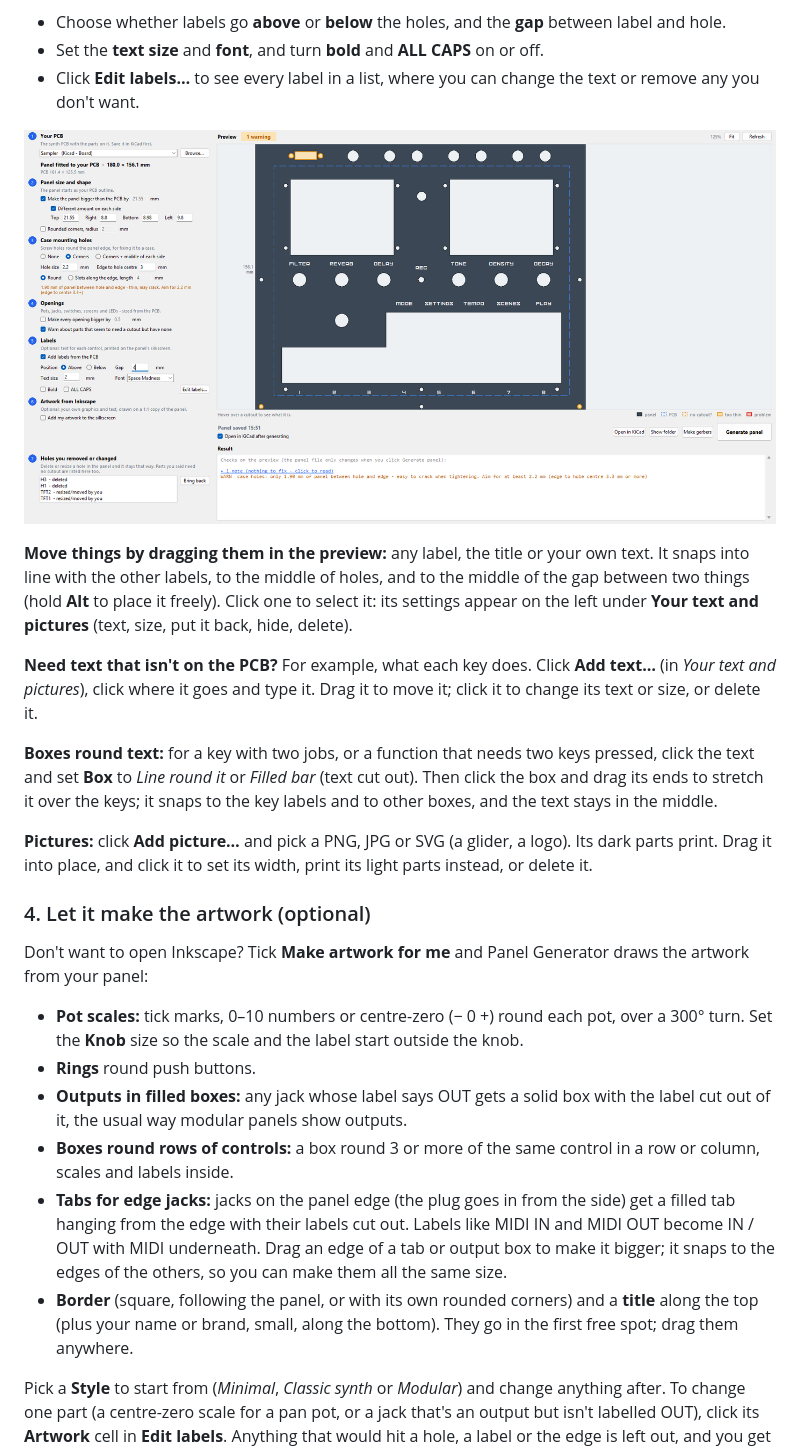
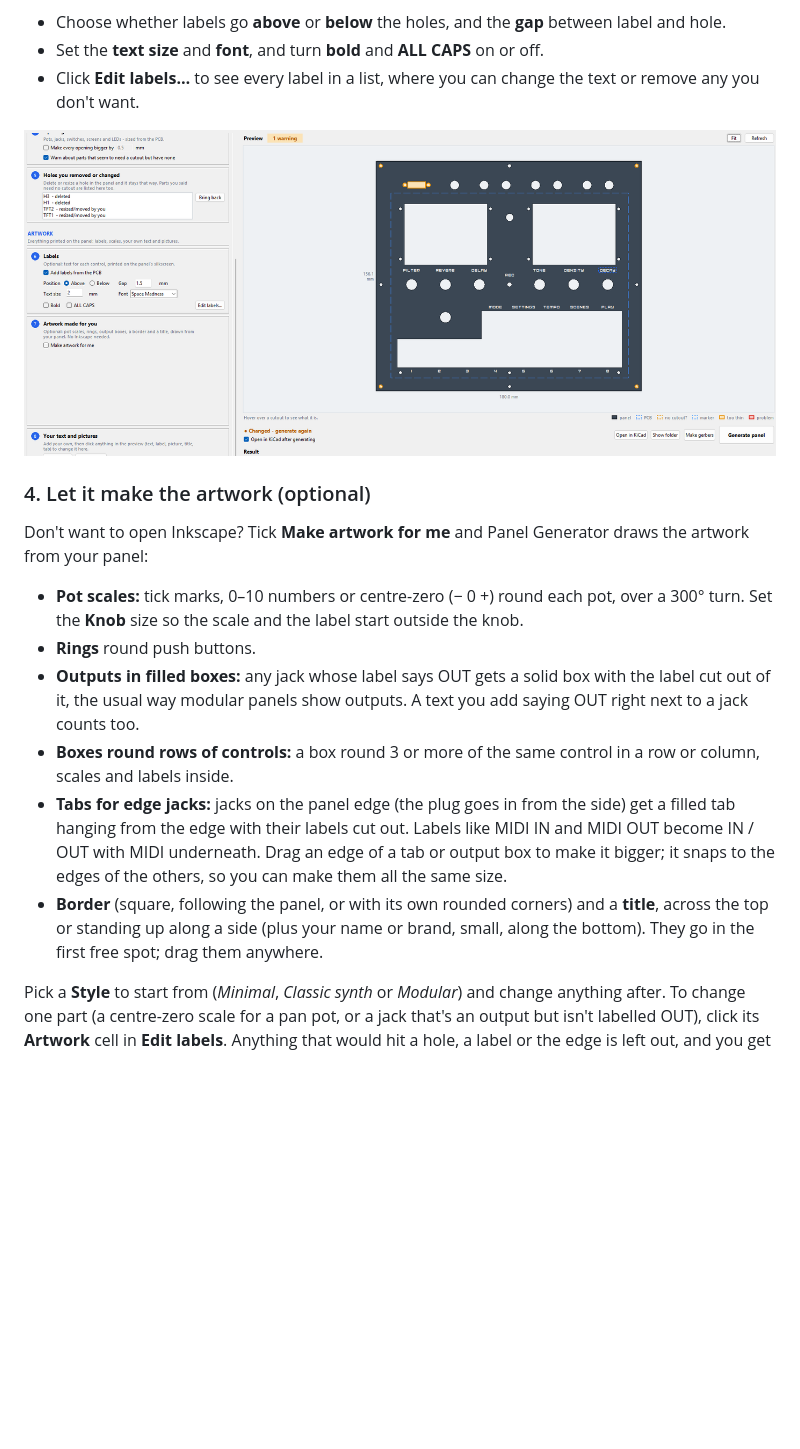
Before and after one commit to lonesoulsurfer/kicad-front-panel-generator, a Markdown page: README.md, the part around one of its changes. Rendered like a GitHub page; pictures changed too: docs/images/step3_labels.png; blank space fills up the shorter version.

```diff
--- a/README.md
+++ b/README.md
@@ -60,24 +60,16 @@ Tick **Add labels from the PCB** and a label section opens. Each pot, jack and s
 
 ![Labels added from the PCB, in a custom font](docs/images/step3_labels.png)
 
-**Move things by dragging them in the preview:** any label, the title or your own text. It snaps into line with the other labels, to the middle of holes, and to the middle of the gap between two things (hold **Alt** to place it freely). Click one to select it: its settings appear on the left under **Your text and pictures** (text, size, put it back, hide, delete).
-
-**Need text that isn't on the PCB?** For example, what each key does. Click **Add text…** (in *Your text and pictures*), click where it goes and type it. Drag it to move it; click it to change its text or size, or delete it.
-
-**Boxes round text:** for a key with two jobs, or a function that needs two keys pressed, click the text and set **Box** to *Line round it* or *Filled bar* (text cut out). Then click the box and drag its ends to stretch it over the keys; it snaps to the key labels and to other boxes, and the text stays in the middle.
-
-**Pictures:** click **Add picture…** and pick a PNG, JPG or SVG (a glider, a logo). Its dark parts print. Drag it into place, and click it to set its width, print its light parts instead, or delete it.
-
 ### 4. Let it make the artwork (optional)
 
 Don't want to open Inkscape? Tick **Make artwork for me** and Panel Generator draws the artwork from your panel:
 
 - **Pot scales:** tick marks, 0–10 numbers or centre-zero (− 0 +) round each pot, over a 300° turn. Set the **Knob** size so the scale and the label start outside the knob.
 - **Rings** round push buttons.
-- **Outputs in filled boxes:** any jack whose label says OUT gets a solid box with the label cut out of it, the usual way modular panels show outputs.
+- **Outputs in filled boxes:** any jack whose label says OUT gets a solid box with the label cut out of it, the usual way modular panels show outputs. A text you add saying OUT right next to a jack counts too.
 - **Boxes round rows of controls:** a box round 3 or more of the same control in a row or column, scales and labels inside.
 - **Tabs for edge jacks:** jacks on the panel edge (the plug goes in from the side) get a filled tab hanging from the edge with their labels cut out. Labels like MIDI IN and MIDI OUT become IN / OUT with MIDI underneath. Drag an edge of a tab or output box to make it bigger; it snaps to the edges of the others, so you can make them all the same size.
-- **Border** (square, following the panel, or with its own rounded corners) and a **title** along the top (plus your name or brand, small, along the bottom). They go in the first free spot; drag them anywhere.
+- **Border** (square, following the panel, or with its own rounded corners) and a **title**, across the top or standing up along a side (plus your name or brand, small, along the bottom). They go in the first free spot; drag them anywhere.
 
 Pick a **Style** to start from (*Minimal*, *Classic synth* or *Modular*) and change anything after. To change one part (a centre-zero scale for a pan pot, or a jack that's an output but isn't labelled OUT), click its **Artwork** cell in **Edit labels**. Anything that would hit a hole, a label or the edge is left out, and you get a note.
 
```
Also changed, not shown: other parts of README.md (+17 -4 lines), CHANGELOG.md (+10 -0 lines), docs/TECHNICAL.md (+6 -4 lines), docs/images/auto_artwork.png, docs/images/finished_3d.png, docs/images/text_pictures.png (added), 2 other files.
